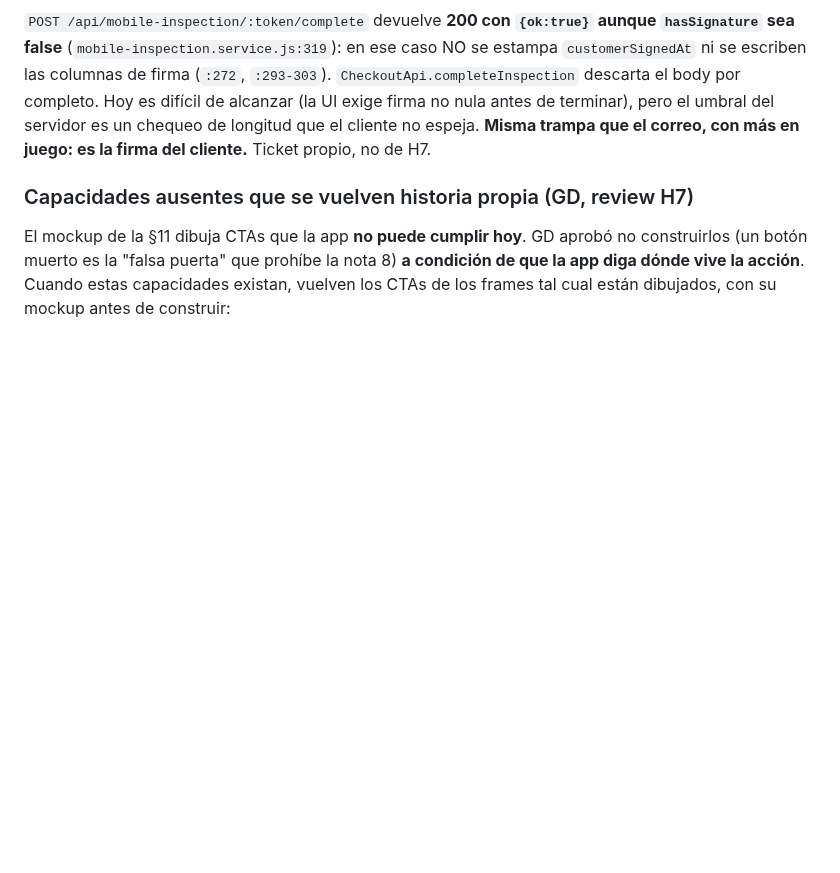
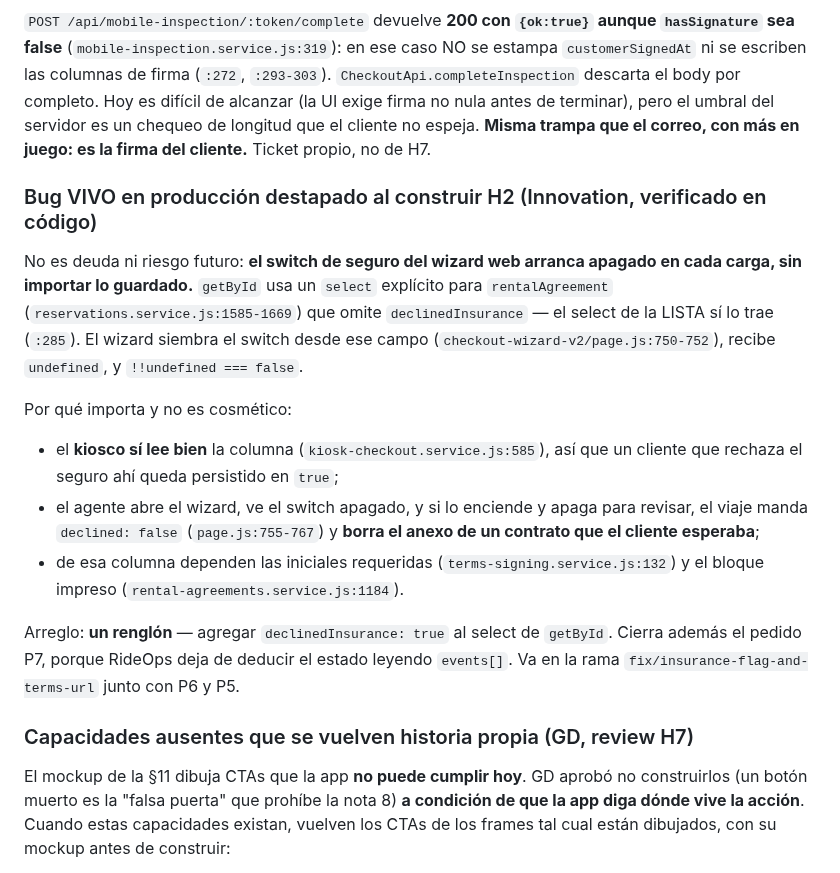
Before and after one commit to hpadilla16/RideFleetManagement, a Markdown page: ops-app-plan/M2-PLAN.md, the part around the change. GitHub-like rendering; blank space fills up the shorter version.

Commit message:
docs(rideops): el bug VIVO que destapo H2 - el switch de seguro del wizard web miente en cada carga
No es deuda ni riesgo futuro. getById usa un select explicito para rentalAgreement que
omite declinedInsurance (el select de la lista si lo trae), asi que el wizard web siembra
el switch con undefined y lo pinta apagado siempre, sin importar lo guardado.

La cadena de dano esta verificada extremo a extremo: el kiosco SI lee bien la columna, asi
que un cliente que rechaza el seguro ahi queda persistido en true; despues el agente abre
el wizard, ve el switch apagado, y si lo enciende y apaga para revisar, el viaje manda
declined: false y borra el anexo de un contrato que el cliente esperaba. De esa misma
columna dependen las iniciales requeridas al firmar y el bloque impreso del contrato.

Lo destapo la revision de innovacion de H2, persiguiendo por que el cliente Flutter tenia
que DEDUCIR el estado del seguro leyendo events[]. La respuesta resulto ser la misma causa
para los dos sintomas, y el arreglo es un renglon.

Co-Authored-By: Claude Fable 5 <noreply@anthropic.com>

```diff
--- a/ops-app-plan/M2-PLAN.md
+++ b/ops-app-plan/M2-PLAN.md
@@ -150,6 +150,27 @@ conserva su entrada intacta, pero el M2 parcial no puede salir en esa ventana.
 de longitud que el cliente no espeja. **Misma trampa que el correo, con más en juego: es
 la firma del cliente.** Ticket propio, no de H7.
 
+### Bug VIVO en producción destapado al construir H2 (Innovation, verificado en código)
+
+No es deuda ni riesgo futuro: **el switch de seguro del wizard web arranca apagado en
+cada carga, sin importar lo guardado.** `getById` usa un `select` explícito para
+`rentalAgreement` (`reservations.service.js:1585-1669`) que omite `declinedInsurance` —
+el select de la LISTA sí lo trae (`:285`). El wizard siembra el switch desde ese campo
+(`checkout-wizard-v2/page.js:750-752`), recibe `undefined`, y `!!undefined === false`.
+
+Por qué importa y no es cosmético:
+- el **kiosco sí lee bien** la columna (`kiosk-checkout.service.js:585`), así que un
+  cliente que rechaza el seguro ahí queda persistido en `true`;
+- el agente abre el wizard, ve el switch apagado, y si lo enciende y apaga para revisar,
+  el viaje manda `declined: false` (`page.js:755-767`) y **borra el anexo de un contrato
+  que el cliente esperaba**;
+- de esa columna dependen las iniciales requeridas (`terms-signing.service.js:132`) y el
+  bloque impreso (`rental-agreements.service.js:1184`).
+
+Arreglo: **un renglón** — agregar `declinedInsurance: true` al select de `getById`. Cierra
+además el pedido P7, porque RideOps deja de deducir el estado leyendo `events[]`. Va en la
+rama `fix/insurance-flag-and-terms-url` junto con P6 y P5.
+
 ### Capacidades ausentes que se vuelven historia propia (GD, review H7)
 
 El mockup de la §11 dibuja CTAs que la app **no puede cumplir hoy**. GD aprobó no
```
